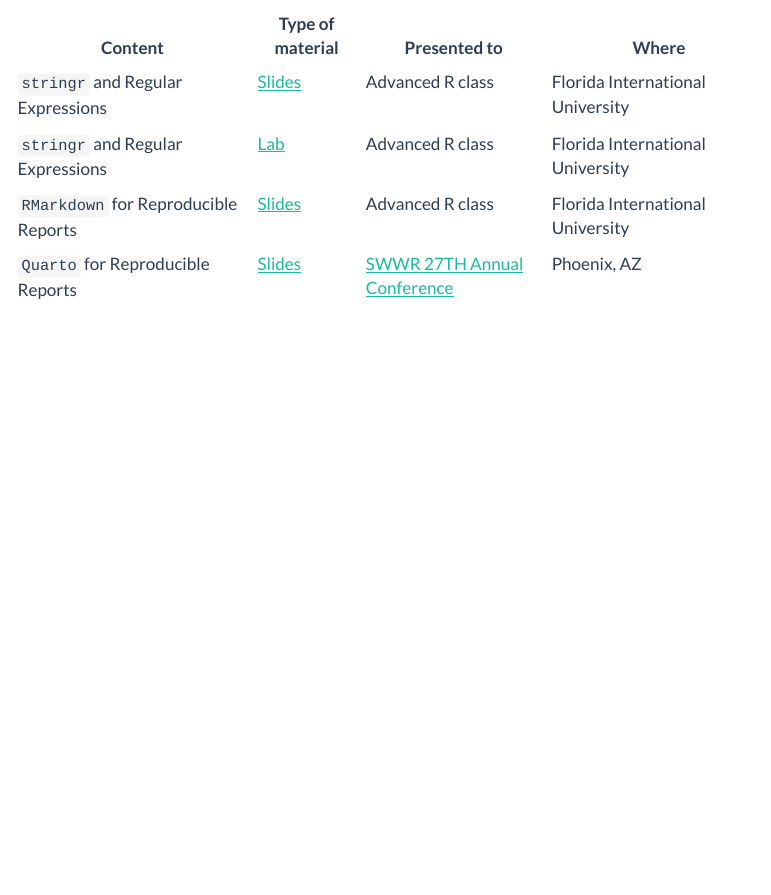
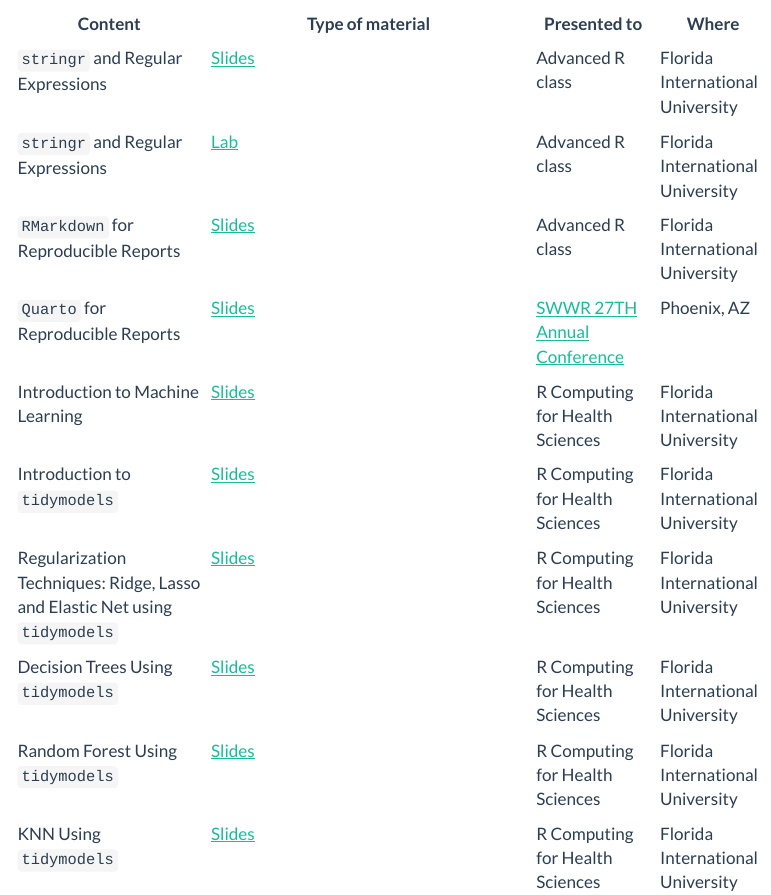
Before and after one commit to ccani007/ccani_website, a Quarto document (teaching.qmd): the page in a window 1100 px wide, from 250 px down. Rendered offline with R 4.5, knitr and Pandoc in place of Quarto, with nearby package versions; menus at the side of the page are left out.

Commit message:
updated teaching

```diff
--- a/teaching.qmd
+++ b/teaching.qmd
@@ -11,9 +11,15 @@ I have developed a collection of educational materials that I'm excited to share
 
 `r emo::ji("eyewear")` *My goal is to continue creating interactive slides and other resources that can be used to enhance learning and knowledge-sharing worldwide.*
 
-| Content                            | Type of material | Presented to                | Where                            |
-| ---------------------------------- | ---------------- | --------------------------- | -------------------------------- |
-| `stringr` and Regular Expressions    | [Slides](https://ccani007.github.io/stringr_slides/#1)     | Advanced R class            | Florida International University |
-| `stringr` and Regular Expressions    | [Lab](https://lcj9js-catalina-canizares.shinyapps.io/lab_str/?_ga=2.91765914.149069591.1678297151-1765971331.1678297151)              | Advanced R class            | Florida International University |
-| `RMarkdown` for Reproducible Reports | [Slides](https://ccani007.github.io/advancedR_Slides/#1)     | Advanced R class            | Florida International University |
-| `Quarto` for Reproducible Reports                             | [Slides](https://rpubs.com/ccani007/991805)     | [SWWR 27TH Annual Conference](https://sswr.confex.com/sswr/2023/webprogram/Session13742.html) | Phoenix, AZ                      |
+| Content                                                           | Type of material                                                                                                 | Presented to                               | Where                                     |
+| ----------------------------------------------------------------- | --------------------------------------------------------------------------------------------------------------- | ------------------------------------------ | ----------------------------------------- |
+| `stringr` and Regular Expressions                                 | [Slides](https://ccani007.github.io/stringr_slides/#1)                                                         | Advanced R class                           | Florida International University         |
+| `stringr` and Regular Expressions                                 | [Lab](https://lcj9js-catalina-canizares.shinyapps.io/lab_str/?_ga=2.91765914.149069591.1678297151-1765971331.1678297151)                                      | Advanced R class                           | Florida International University         |
+| `RMarkdown` for Reproducible Reports                              | [Slides](https://ccani007.github.io/advancedR_Slides/#1)                                                         | Advanced R class                           | Florida International University         |
+| `Quarto` for Reproducible Reports                                 | [Slides](https://rpubs.com/ccani007/991805)                                                                     | [SWWR 27TH Annual Conference](https://sswr.confex.com/sswr/2023/webprogram/Session13742.html) | Phoenix, AZ                               |
+| Introduction to Machine Learning                                  | [Slides](https://catalina.quarto.pub/introduction-to-machine-learning/)                                         | R Computing for Health Sciences            | Florida International University         |
+| Introduction to `tidymodels`                                      | [Slides](https://catalina.quarto.pub/introduction-to-tidymodels/)                                              | R Computing for Health Sciences            | Florida International University         |
+| Regularization Techniques: Ridge, Lasso and Elastic Net using `tidymodels` | [Slides](https://catalina.quarto.pub/regularization-techniques-ridge-lasso-and-elastic-net-using-tidymodels/) | R Computing for Health Sciences            | Florida International University         |
+| Decision Trees Using `tidymodels`                                 | [Slides](https://catalina.quarto.pub/decision-trees-using-tidymodels/)                                         | R Computing for Health Sciences            | Florida International University         |
+| Random Forest Using `tidymodels`                                  | [Slides](https://catalina.quarto.pub/random-forest-using-tidymodels/)                                          | R Computing for Health Sciences            | Florida International University         |
+| KNN Using `tidymodels`                                            | [Slides](https://catalina.quarto.pub/knn-with-tidymodels/)                                                     | R Computing for Health Sciences            | Florida International University         |
```
Also changed, not shown: docs/search.json, 7 other files.
